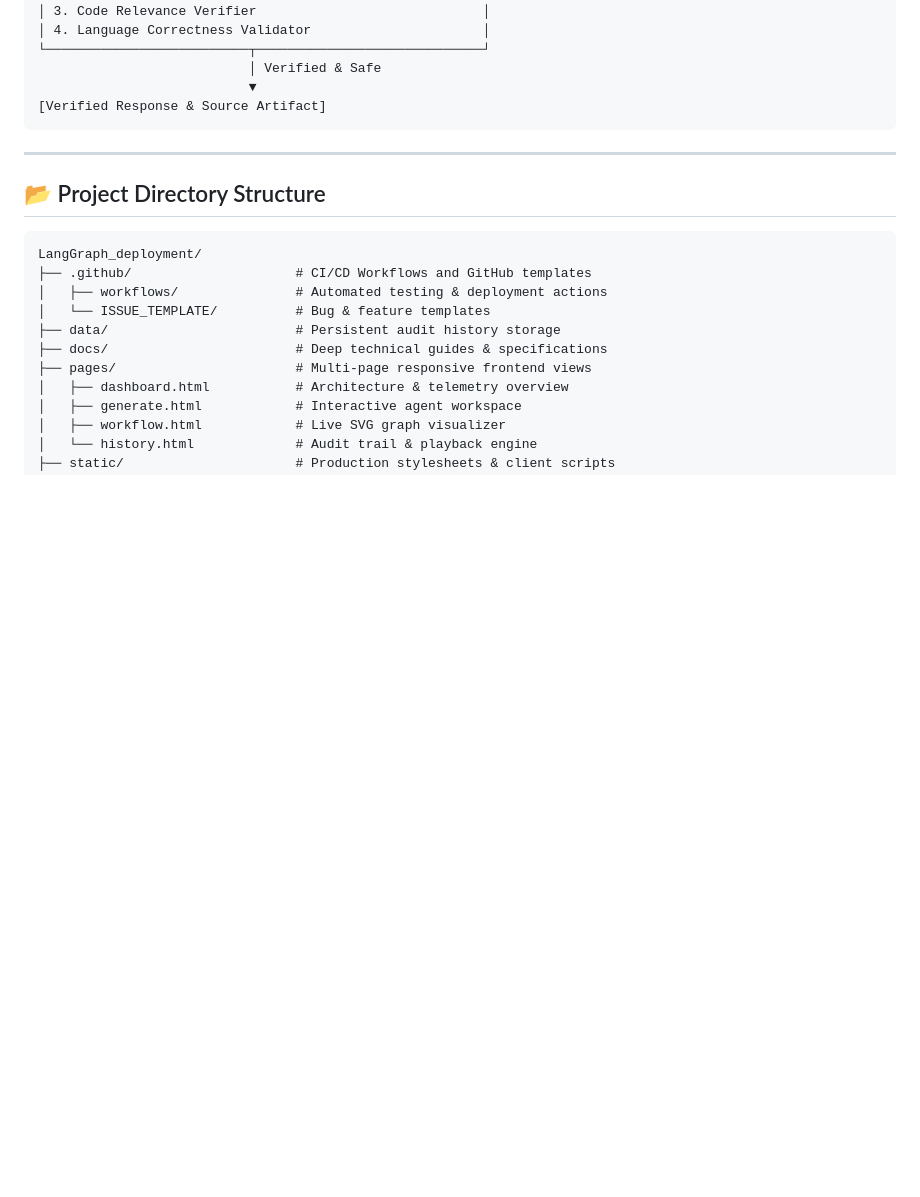
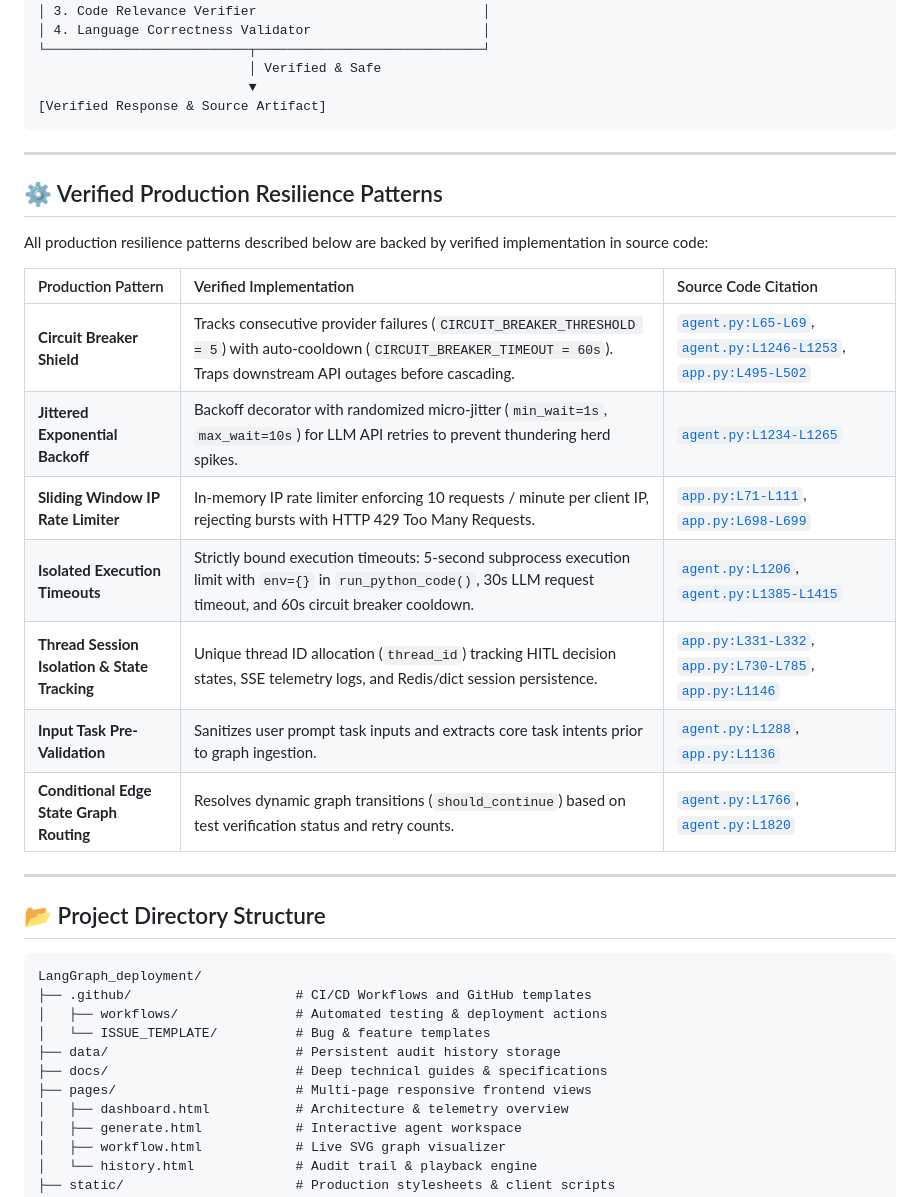
Before and after one commit to Sathvik1533/LangGraph_deployment, a Markdown page: README.md, the part around the change. GitHub-like rendering; blank space fills up the shorter version.

Commit message:
docs: sync README with verified production patterns

````diff
--- a/README.md
+++ b/README.md
@@ -233,6 +233,22 @@ AI Workflow Studio implements **OWASP LLM Top 10** controls across pre-LLM and p
 
 ---
 
+## ⚙️ Verified Production Resilience Patterns
+
+All production resilience patterns described below are backed by verified implementation in source code:
+
+| Production Pattern | Verified Implementation | Source Code Citation |
+| :--- | :--- | :--- |
+| **Circuit Breaker Shield** | Tracks consecutive provider failures (`CIRCUIT_BREAKER_THRESHOLD = 5`) with auto-cooldown (`CIRCUIT_BREAKER_TIMEOUT = 60s`). Traps downstream API outages before cascading. | [`agent.py:L65-L69`](file:///Users/k.sathvik/.gemini/antigravity/scratch/LangGraph_deployment/agent.py#L65-L69), [`agent.py:L1246-L1253`](file:///Users/k.sathvik/.gemini/antigravity/scratch/LangGraph_deployment/agent.py#L1246-L1253), [`app.py:L495-L502`](file:///Users/k.sathvik/.gemini/antigravity/scratch/LangGraph_deployment/app.py#L495-L502) |
+| **Jittered Exponential Backoff** | Backoff decorator with randomized micro-jitter (`min_wait=1s`, `max_wait=10s`) for LLM API retries to prevent thundering herd spikes. | [`agent.py:L1234-L1265`](file:///Users/k.sathvik/.gemini/antigravity/scratch/LangGraph_deployment/agent.py#L1234-L1265) |
+| **Sliding Window IP Rate Limiter** | In-memory IP rate limiter enforcing 10 requests / minute per client IP, rejecting bursts with HTTP 429 Too Many Requests. | [`app.py:L71-L111`](file:///Users/k.sathvik/.gemini/antigravity/scratch/LangGraph_deployment/app.py#L71-L111), [`app.py:L698-L699`](file:///Users/k.sathvik/.gemini/antigravity/scratch/LangGraph_deployment/app.py#L698-L699) |
+| **Isolated Execution Timeouts** | Strictly bound execution timeouts: 5-second subprocess execution limit with `env={}` in `run_python_code()`, 30s LLM request timeout, and 60s circuit breaker cooldown. | [`agent.py:L1206`](file:///Users/k.sathvik/.gemini/antigravity/scratch/LangGraph_deployment/agent.py#L1206), [`agent.py:L1385-L1415`](file:///Users/k.sathvik/.gemini/antigravity/scratch/LangGraph_deployment/agent.py#L1385-L1415) |
+| **Thread Session Isolation & State Tracking** | Unique thread ID allocation (`thread_id`) tracking HITL decision states, SSE telemetry logs, and Redis/dict session persistence. | [`app.py:L331-L332`](file:///Users/k.sathvik/.gemini/antigravity/scratch/LangGraph_deployment/app.py#L331-L332), [`app.py:L730-L785`](file:///Users/k.sathvik/.gemini/antigravity/scratch/LangGraph_deployment/app.py#L730-L785), [`app.py:L1146`](file:///Users/k.sathvik/.gemini/antigravity/scratch/LangGraph_deployment/app.py#L1146) |
+| **Input Task Pre-Validation** | Sanitizes user prompt task inputs and extracts core task intents prior to graph ingestion. | [`agent.py:L1288`](file:///Users/k.sathvik/.gemini/antigravity/scratch/LangGraph_deployment/agent.py#L1288), [`app.py:L1136`](file:///Users/k.sathvik/.gemini/antigravity/scratch/LangGraph_deployment/app.py#L1136) |
+| **Conditional Edge State Graph Routing** | Resolves dynamic graph transitions (`should_continue`) based on test verification status and retry counts. | [`agent.py:L1766`](file:///Users/k.sathvik/.gemini/antigravity/scratch/LangGraph_deployment/agent.py#L1766), [`agent.py:L1820`](file:///Users/k.sathvik/.gemini/antigravity/scratch/LangGraph_deployment/agent.py#L1820) |
+
+---
+
 ## 📂 Project Directory Structure
 
 ```
````
Also changed, not shown: CHANGELOG.md (+1 -0 lines).
